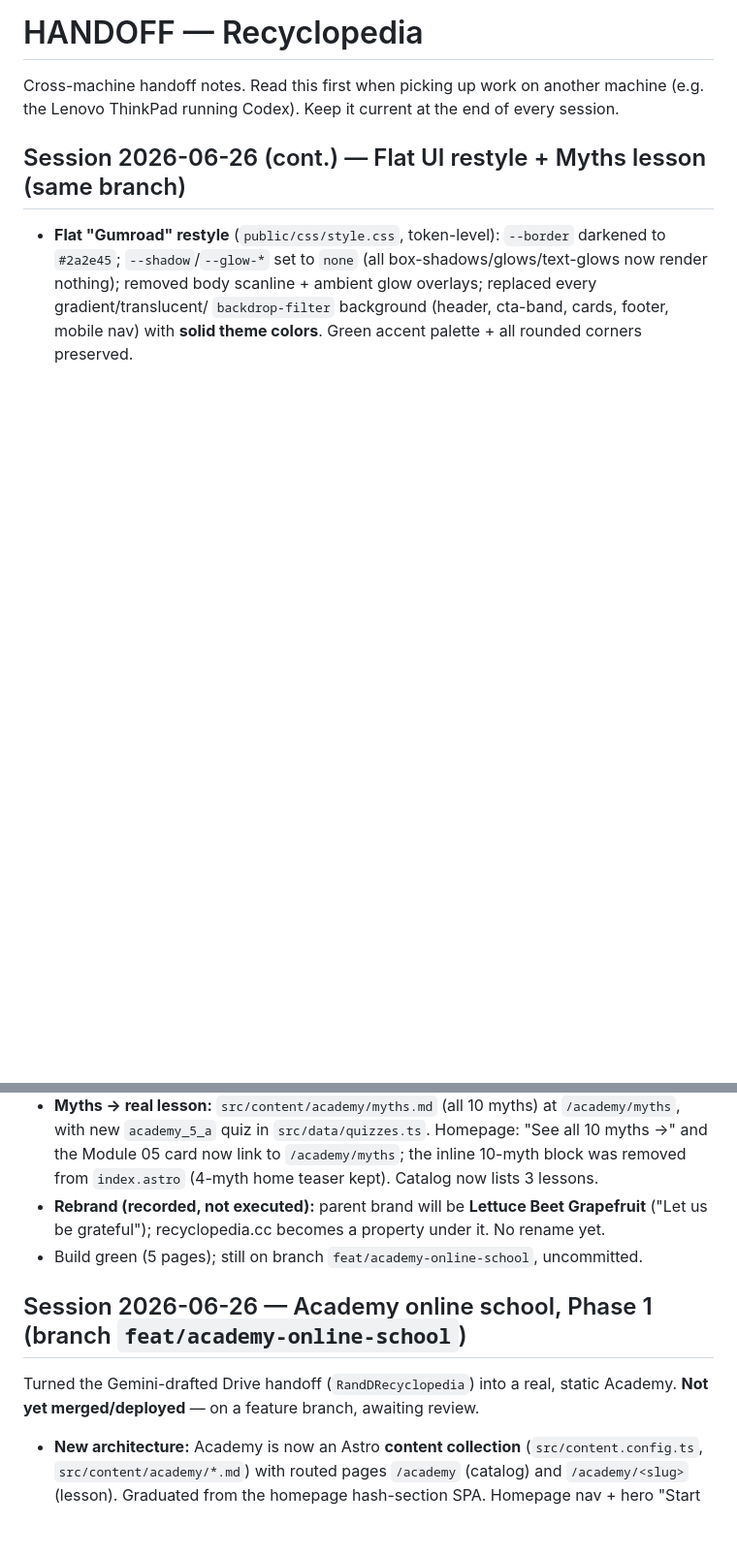
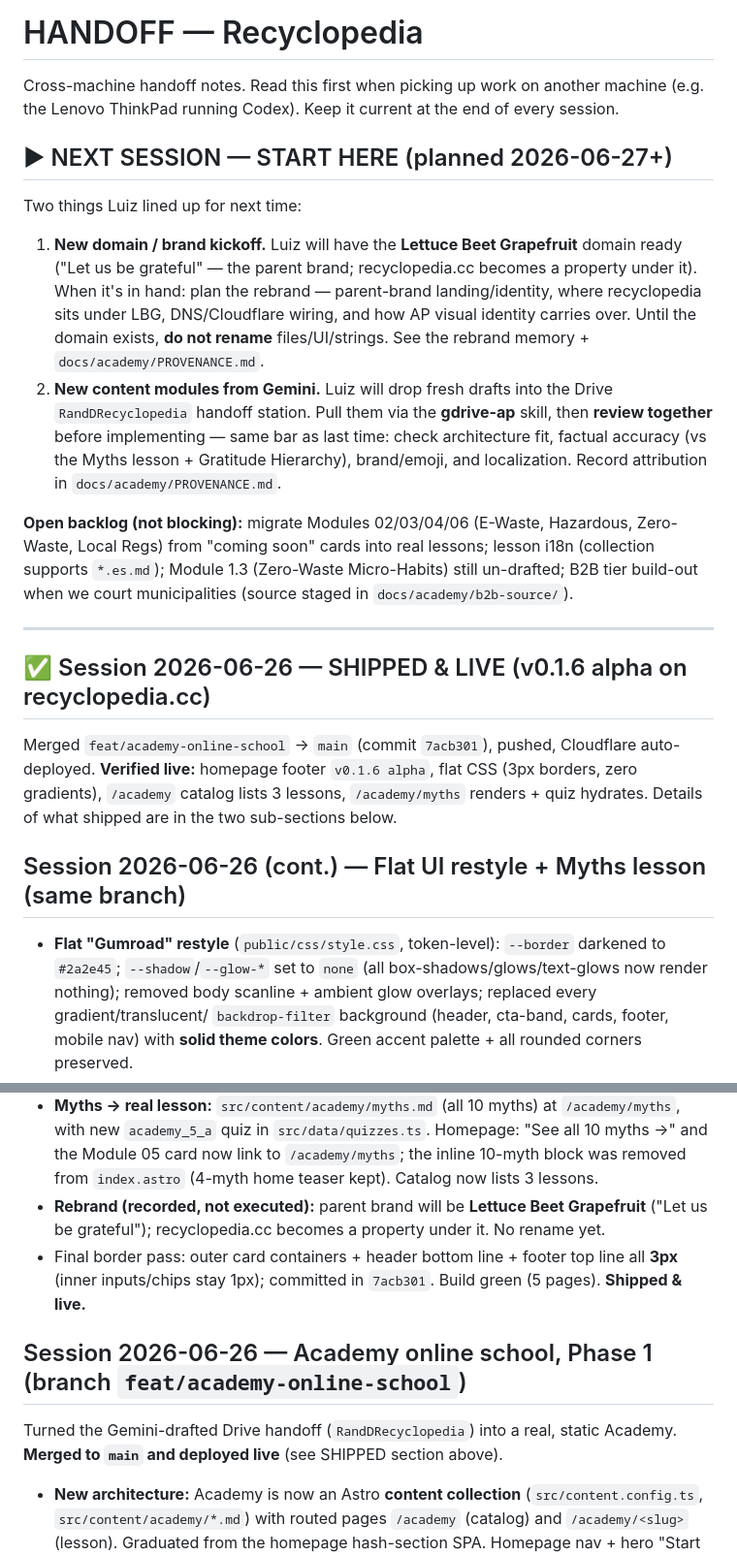
Before and after one commit to wmestrinho/recyclopedia, a Markdown page: HANDOFF.md, 2 parts joined by grey strips. Shown at 97% size. Drawn GitHub-style; blank space fills up the shorter version.

Commit message:
docs(handoff): mark v0.1.6 shipped + next-session plan
Record that the Academy school + flat UI restyle merged to main and
deployed live (v0.1.6 alpha). Add a "NEXT SESSION — START HERE" block:
new LBG domain/rebrand kickoff and reviewing fresh Gemini content modules
from the Drive handoff station. Refresh stale branch/deploy status lines.

Co-Authored-By: Claude Opus 4.8 <noreply@anthropic.com>

```diff
--- a/HANDOFF.md
+++ b/HANDOFF.md
@@ -3,6 +3,35 @@
 Cross-machine handoff notes. Read this first when picking up work on another
 machine (e.g. the Lenovo ThinkPad running Codex). Keep it current at the end of
 every session.
+
+## ▶ NEXT SESSION — START HERE (planned 2026-06-27+)
+
+Two things Luiz lined up for next time:
+
+1. **New domain / brand kickoff.** Luiz will have the **Lettuce Beet Grapefruit** domain
+   ready ("Let us be grateful" — the parent brand; recyclopedia.cc becomes a property under
+   it). When it's in hand: plan the rebrand — parent-brand landing/identity, where recyclopedia
+   sits under LBG, DNS/Cloudflare wiring, and how AP visual identity carries over. Until the
+   domain exists, **do not rename** files/UI/strings. See the rebrand memory + `docs/academy/PROVENANCE.md`.
+2. **New content modules from Gemini.** Luiz will drop fresh drafts into the Drive
+   `RandDRecyclopedia` handoff station. Pull them via the **gdrive-ap** skill, then **review
+   together** before implementing — same bar as last time: check architecture fit, factual
+   accuracy (vs the Myths lesson + Gratitude Hierarchy), brand/emoji, and localization. Record
+   attribution in `docs/academy/PROVENANCE.md`.
+
+**Open backlog (not blocking):** migrate Modules 02/03/04/06 (E-Waste, Hazardous, Zero-Waste,
+Local Regs) from "coming soon" cards into real lessons; lesson i18n (collection supports
+`*.es.md`); Module 1.3 (Zero-Waste Micro-Habits) still un-drafted; B2B tier build-out when we
+court municipalities (source staged in `docs/academy/b2b-source/`).
+
+---
+
+## ✅ Session 2026-06-26 — SHIPPED & LIVE (v0.1.6 alpha on recyclopedia.cc)
+
+Merged `feat/academy-online-school` → `main` (commit `7acb301`), pushed, Cloudflare
+auto-deployed. **Verified live:** homepage footer `v0.1.6 alpha`, flat CSS (3px borders, zero
+gradients), `/academy` catalog lists 3 lessons, `/academy/myths` renders + quiz hydrates.
+Details of what shipped are in the two sub-sections below.
 
 ## Session 2026-06-26 (cont.) — Flat UI restyle + Myths lesson (same branch)
 
@@ -17,12 +46,13 @@ every session.
   `index.astro` (4-myth home teaser kept). Catalog now lists 3 lessons.
 - **Rebrand (recorded, not executed):** parent brand will be **Lettuce Beet Grapefruit**
   ("Let us be grateful"); recyclopedia.cc becomes a property under it. No rename yet.
-- Build green (5 pages); still on branch `feat/academy-online-school`, uncommitted.
+- Final border pass: outer card containers + header bottom line + footer top line all **3px**
+  (inner inputs/chips stay 1px); committed in `7acb301`. Build green (5 pages). **Shipped & live.**
 
 ## Session 2026-06-26 — Academy online school, Phase 1 (branch `feat/academy-online-school`)
 
 Turned the Gemini-drafted Drive handoff (`RandDRecyclopedia`) into a real, static Academy.
-**Not yet merged/deployed** — on a feature branch, awaiting review.
+**Merged to `main` and deployed live** (see SHIPPED section above).
 
 - **New architecture:** Academy is now an Astro **content collection** (`src/content.config.ts`,
   `src/content/academy/*.md`) with routed pages `/academy` (catalog) and `/academy/<slug>`
```
